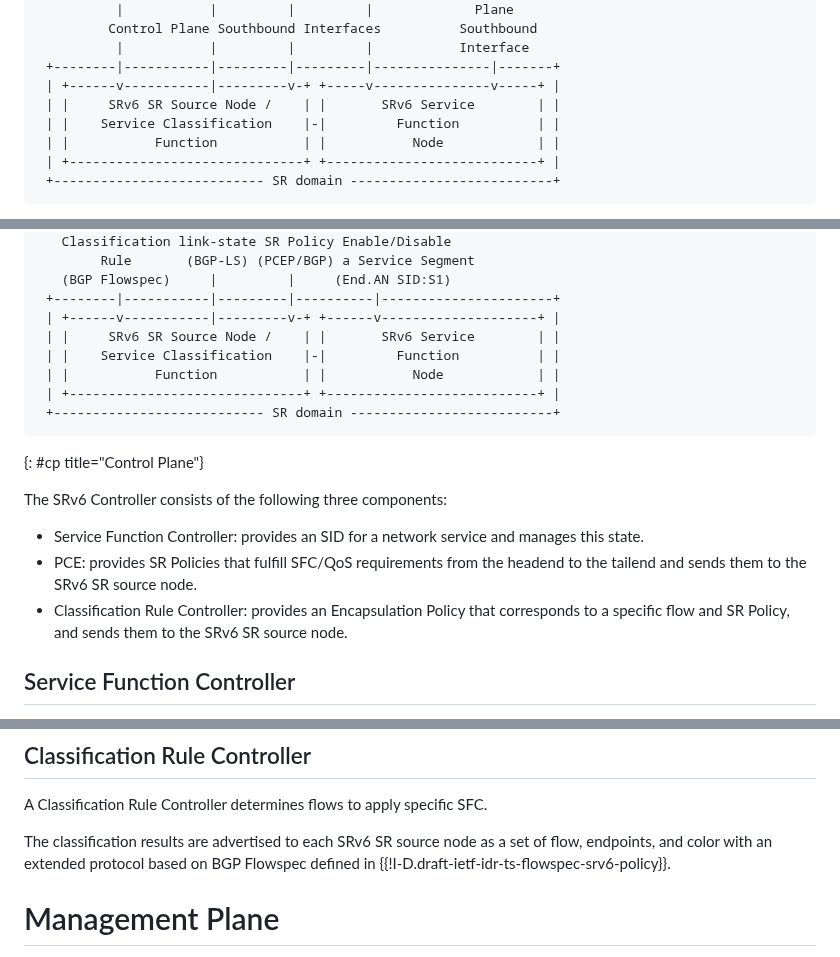
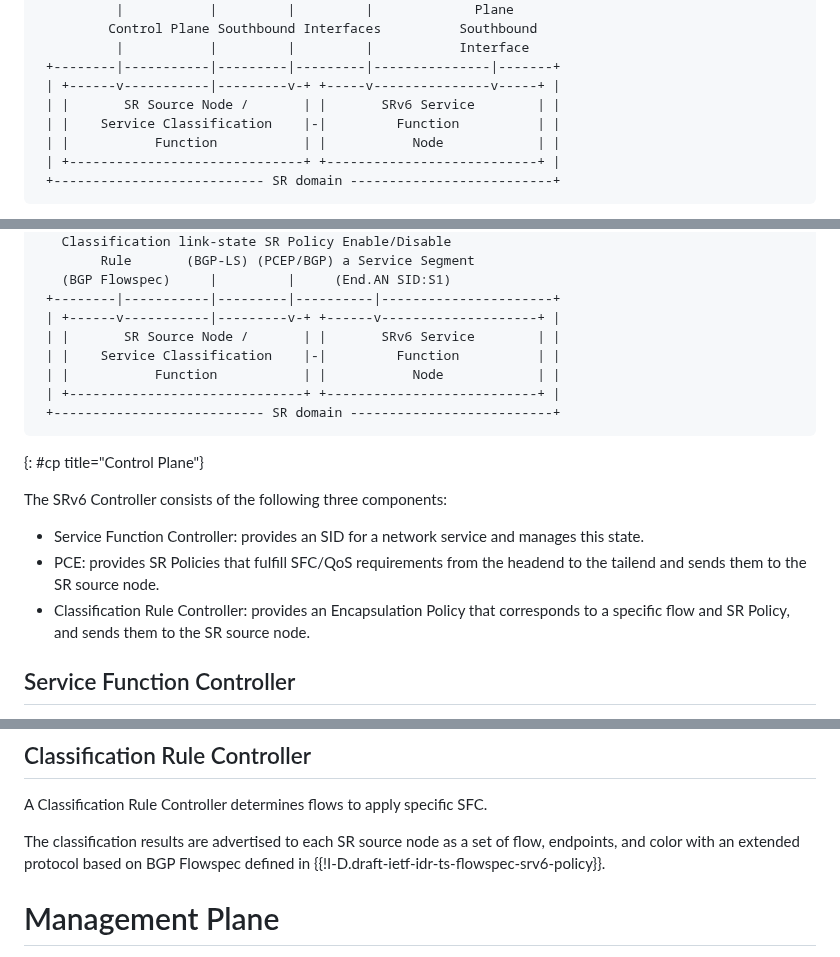
Before and after one commit to watal/draft-watal-spring-srv6-sfc-sr-aware-functions, a Markdown page: draft-watal-spring-srv6-sfc-sr-aware-functions.md, 3 parts joined by grey strips. Rendered like a GitHub page.

```diff
--- a/draft-watal-spring-srv6-sfc-sr-aware-functions.md
+++ b/draft-watal-spring-srv6-sfc-sr-aware-functions.md
@@ -139,7 +139,7 @@ Figure 1 illustrates an overview of this architecture.
           |           |         |         |           Interface
  +--------|-----------|---------|---------|---------------|-------+
  | +------v-----------|---------v-+ +-----v---------------v-----+ |
- | |     SRv6 SR Source Node /    | |       SRv6 Service        | |
+ | |       SR Source Node /       | |       SRv6 Service        | |
  | |    Service Classification    |-|         Function          | |
  | |           Function           | |           Node            | |
  | +------------------------------+ +---------------------------+ |
@@ -255,7 +255,7 @@ A control plane has a Northbound API to receive user requests and a Southbound A
    (BGP Flowspec)     |         |     (End.AN SID:S1)
  +--------|-----------|---------|----------|----------------------+
  | +------v-----------|---------v-+ +------v--------------------+ |
- | |     SRv6 SR Source Node /    | |       SRv6 Service        | |
+ | |       SR Source Node /       | |       SRv6 Service        | |
  | |    Service Classification    |-|         Function          | |
  | |           Function           | |           Node            | |
  | +------------------------------+ +---------------------------+ |
@@ -266,8 +266,8 @@ A control plane has a Northbound API to receive user requests and a Southbound A
 The SRv6 Controller consists of the following three components:
 
 * Service Function Controller: provides an SID for a network service and manages this state.
-* PCE: provides SR Policies that fulfill SFC/QoS requirements from the headend to the tailend and sends them to the SRv6 SR source node.
-* Classification Rule Controller: provides an Encapsulation Policy that corresponds to a specific flow and SR Policy, and sends them to the SRv6 SR source node.
+* PCE: provides SR Policies that fulfill SFC/QoS requirements from the headend to the tailend and sends them to the SR source node.
+* Classification Rule Controller: provides an Encapsulation Policy that corresponds to a specific flow and SR Policy, and sends them to the SR source node.
 
 ## Service Function Controller
 Service Function Controller is responsible for enabling and disabling service segments of SRv6 service function nodes.
@@ -293,7 +293,7 @@ The BGP-LS service segment is required to calculate dynamic paths based on the s
 ## Classification Rule Controller
 A Classification Rule Controller determines flows to apply specific SFC.
 
-The classification results are advertised to each SRv6 SR source node as a set of flow, endpoints, and color with an extended protocol based on BGP Flowspec defined in {{!I-D.draft-ietf-idr-ts-flowspec-srv6-policy}}.
+The classification results are advertised to each SR source node as a set of flow, endpoints, and color with an extended protocol based on BGP Flowspec defined in {{!I-D.draft-ietf-idr-ts-flowspec-srv6-policy}}.
 
 # Management Plane
 A management plane is responsible for configuring network function instances, monitoring resources, and collecting network metrics.
```
Also changed, not shown: other parts of draft-watal-spring-srv6-sfc-sr-aware-functions.md (+17 -17 lines).
